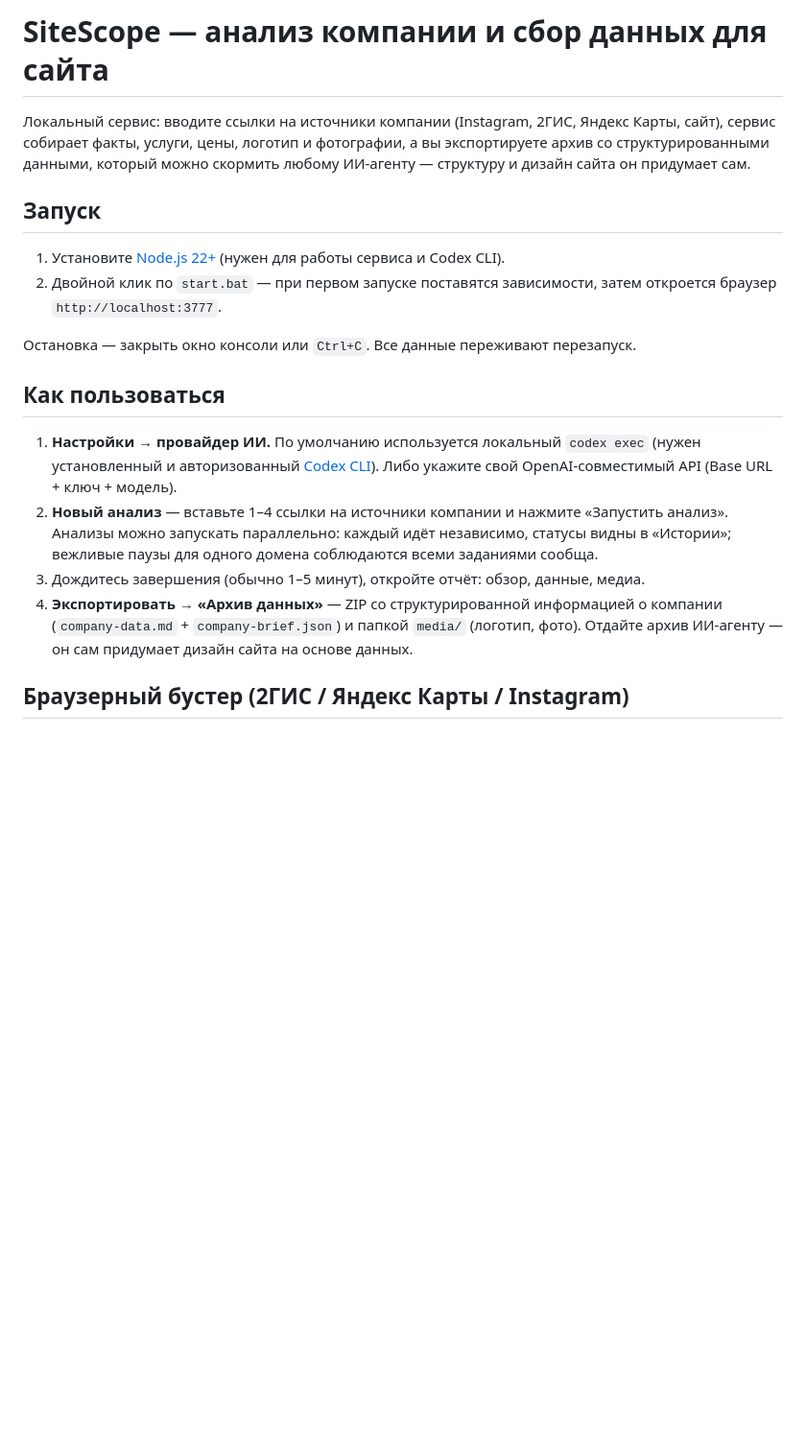
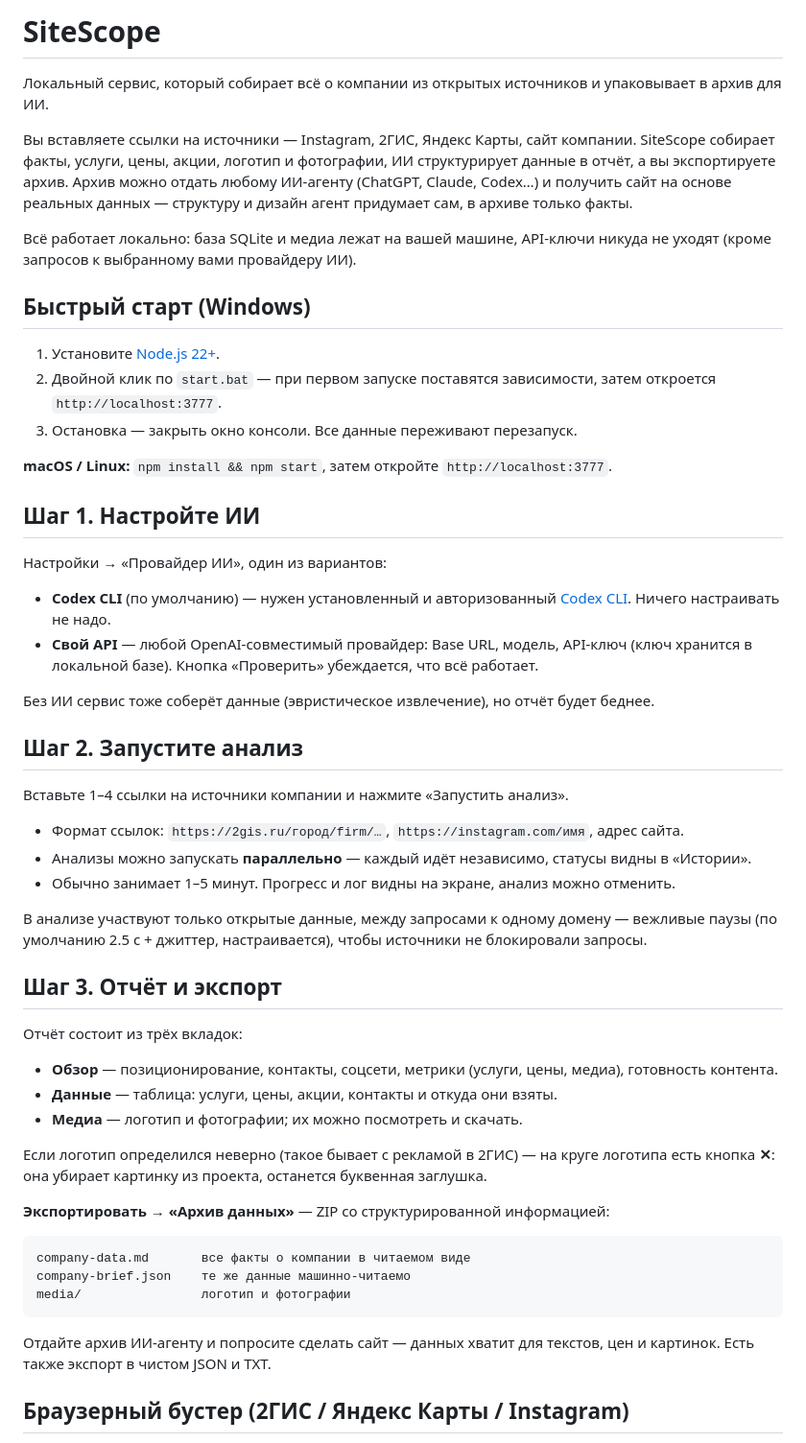
Before and after one commit to xaranaxoc/company-intelligence-prototype, a Markdown page: README.md, the part around one of its changes. Shown at 96% size. Drawn GitHub-style; blank space fills up the shorter version.

Commit message:
README для публичного использования

````diff
--- a/README.md
+++ b/README.md
@@ -1,27 +1,67 @@
-# SiteScope — анализ компании и сбор данных для сайта
+# SiteScope
 
-Локальный сервис: вводите ссылки на источники компании (Instagram, 2ГИС, Яндекс Карты, сайт),
-сервис собирает факты, услуги, цены, логотип и фотографии, а вы экспортируете архив
-со структурированными данными, который можно скормить любому ИИ-агенту —
-структуру и дизайн сайта он придумает сам.
+Локальный сервис, который собирает всё о компании из открытых источников и упаковывает в архив для ИИ.
 
-## Запуск
+Вы вставляете ссылки на источники — Instagram, 2ГИС, Яндекс Карты, сайт компании. SiteScope собирает факты,
+услуги, цены, акции, логотип и фотографии, ИИ структурирует данные в отчёт, а вы экспортируете архив.
+Архив можно отдать любому ИИ-агенту (ChatGPT, Claude, Codex…) и получить сайт на основе реальных данных —
+структуру и дизайн агент придумает сам, в архиве только факты.
 
-1. Установите [Node.js 22+](https://nodejs.org) (нужен для работы сервиса и Codex CLI).
-2. Двойной клик по `start.bat` — при первом запуске поставятся зависимости, затем откроется браузер `http://localhost:3777`.
+Всё работает локально: база SQLite и медиа лежат на вашей машине, API-ключи никуда не уходят
+(кроме запросов к выбранному вами провайдеру ИИ).
 
-Остановка — закрыть окно консоли или `Ctrl+C`. Все данные переживают перезапуск.
+## Быстрый старт (Windows)
 
-## Как пользоваться
+1. Установите [Node.js 22+](https://nodejs.org).
+2. Двойной клик по `start.bat` — при первом запуске поставятся зависимости, затем откроется
+   `http://localhost:3777`.
+3. Остановка — закрыть окно консоли. Все данные переживают перезапуск.
 
-1. **Настройки → провайдер ИИ.** По умолчанию используется локальный `codex exec` (нужен установленный и авторизованный [Codex CLI](https://github.com/openai/codex)). Либо укажите свой OpenAI-совместимый API (Base URL + ключ + модель).
-2. **Новый анализ** — вставьте 1–4 ссылки на источники компании и нажмите «Запустить анализ».
-   Анализы можно запускать параллельно: каждый идёт независимо, статусы видны в «Истории»;
-   вежливые паузы для одного домена соблюдаются всеми заданиями сообща.
-3. Дождитесь завершения (обычно 1–5 минут), откройте отчёт: обзор, данные, медиа.
-4. **Экспортировать → «Архив данных»** — ZIP со структурированной информацией о компании
-   (`company-data.md` + `company-brief.json`) и папкой `media/` (логотип, фото).
-   Отдайте архив ИИ-агенту — он сам придумает дизайн сайта на основе данных.
+**macOS / Linux:** `npm install && npm start`, затем откройте `http://localhost:3777`.
+
+## Шаг 1. Настройте ИИ
+
+Настройки → «Провайдер ИИ», один из вариантов:
+
+- **Codex CLI** (по умолчанию) — нужен установленный и авторизованный
+  [Codex CLI](https://github.com/openai/codex). Ничего настраивать не надо.
+- **Свой API** — любой OpenAI-совместимый провайдер: Base URL, модель, API-ключ
+  (ключ хранится в локальной базе). Кнопка «Проверить» убеждается, что всё работает.
+
+Без ИИ сервис тоже соберёт данные (эвристическое извлечение), но отчёт будет беднее.
+
+## Шаг 2. Запустите анализ
+
+Вставьте 1–4 ссылки на источники компании и нажмите «Запустить анализ».
+
+- Формат ссылок: `https://2gis.ru/город/firm/…`, `https://instagram.com/имя`, адрес сайта.
+- Анализы можно запускать **параллельно** — каждый идёт независимо, статусы видны в «Истории».
+- Обычно занимает 1–5 минут. Прогресс и лог видны на экране, анализ можно отменить.
+
+В анализе участвуют только открытые данные, между запросами к одному домену — вежливые паузы
+(по умолчанию 2.5 с + джиттер, настраивается), чтобы источники не блокировали запросы.
+
+## Шаг 3. Отчёт и экспорт
+
+Отчёт состоит из трёх вкладок:
+
+- **Обзор** — позиционирование, контакты, соцсети, метрики (услуги, цены, медиа), готовность контента.
+- **Данные** — таблица: услуги, цены, акции, контакты и откуда они взяты.
+- **Медиа** — логотип и фотографии; их можно посмотреть и скачать.
+
+Если логотип определился неверно (такое бывает с рекламой в 2ГИС) — на круге логотипа есть кнопка **✕**:
+она убирает картинку из проекта, останется буквенная заглушка.
+
+**Экспортировать → «Архив данных»** — ZIP со структурированной информацией:
+
+```
+company-data.md       все факты о компании в читаемом виде
+company-brief.json    те же данные машинно-читаемо
+media/                логотип и фотографии
+```
+
+Отдайте архив ИИ-агенту и попросите сделать сайт — данных хватит для текстов, цен и картинок.
+Есть также экспорт в чистом JSON и TXT.
 
 ## Браузерный бустер (2ГИС / Яндекс Карты / Instagram)
 
````
Also changed, not shown: other parts of README.md (+19 -8 lines).
